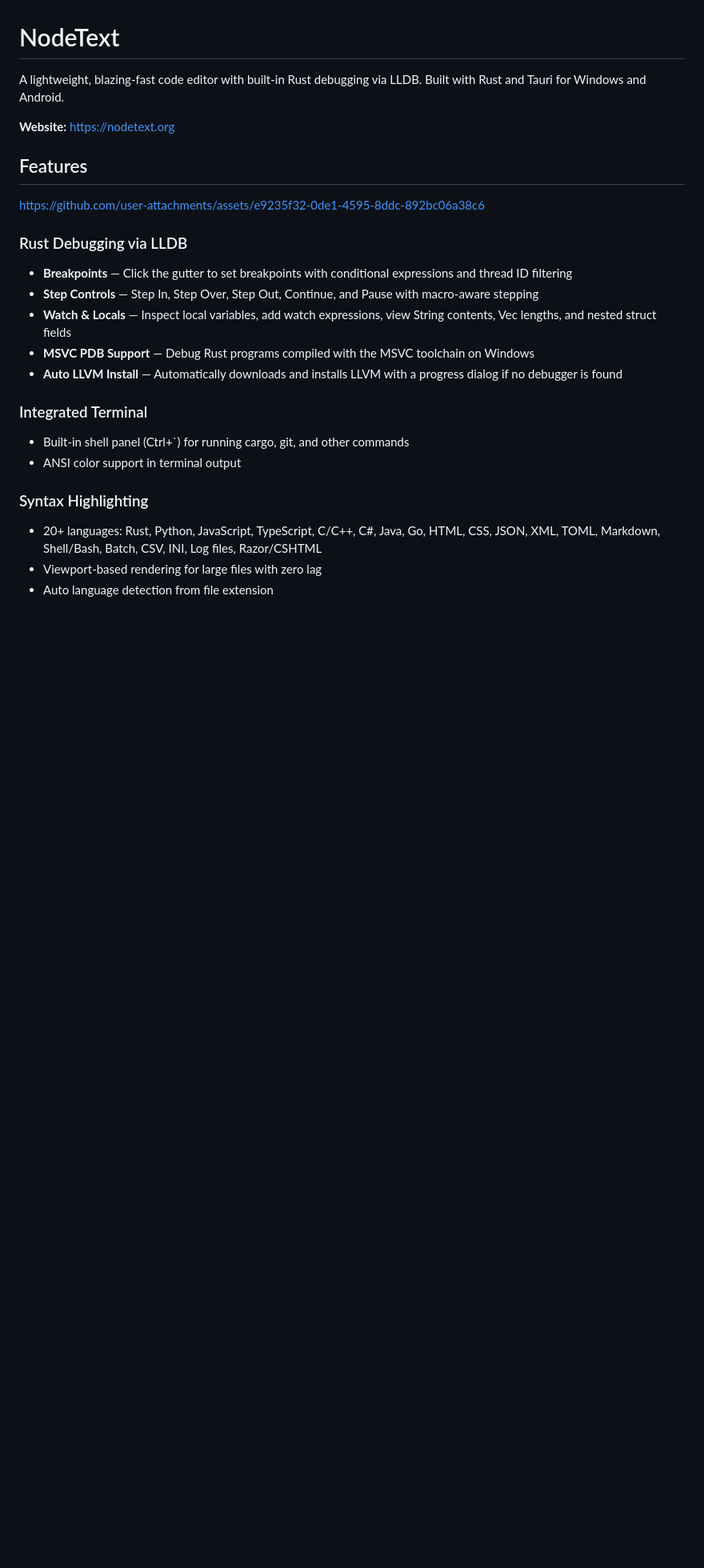
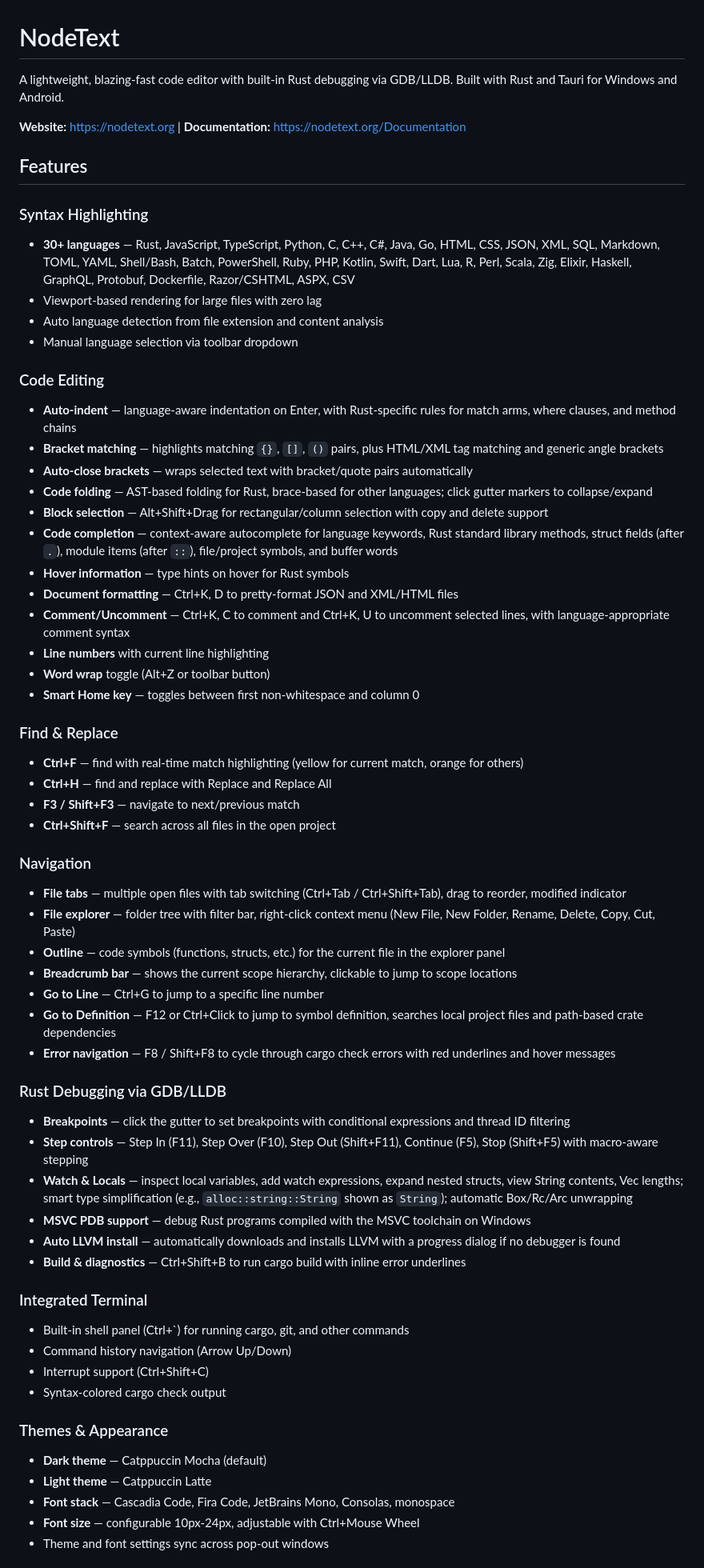
Before and after one commit to sorainnosia/NodeText, a Markdown page: README.md, the part around one of its changes. Shown at 80% size. Drawn GitHub-style; blank space fills up the shorter version.

```diff
--- a/README.md
+++ b/README.md
@@ -1,26 +1,64 @@
 # NodeText
 
-A lightweight, blazing-fast code editor with built-in Rust debugging via LLDB. Built with Rust and Tauri for Windows and Android.
+A lightweight, blazing-fast code editor with built-in Rust debugging via GDB/LLDB. Built with Rust and Tauri for Windows and Android.
 
-**Website:** [https://nodetext.org](https://nodetext.org)
+**Website:** [https://nodetext.org](https://nodetext.org) | **Documentation:** [https://nodetext.org/Documentation](https://nodetext.org/Documentation)
 
 ## Features
-https://github.com/user-attachments/assets/e9235f32-0de1-4595-8ddc-892bc06a38c6
 
+### Syntax Highlighting
+- **30+ languages** — Rust, JavaScript, TypeScript, Python, C, C++, C#, Java, Go, HTML, CSS, JSON, XML, SQL, Markdown, TOML, YAML, Shell/Bash, Batch, PowerShell, Ruby, PHP, Kotlin, Swift, Dart, Lua, R, Perl, Scala, Zig, Elixir, Haskell, GraphQL, Protobuf, Dockerfile, Razor/CSHTML, ASPX, CSV
+- Viewport-based rendering for large files with zero lag
+- Auto language detection from file extension and content analysis
+- Manual language selection via toolbar dropdown
 
-### Rust Debugging via LLDB
-- **Breakpoints** — Click the gutter to set breakpoints with conditional expressions and thread ID filtering
-- **Step Controls** — Step In, Step Over, Step Out, Continue, and Pause with macro-aware stepping
-- **Watch & Locals** — Inspect local variables, add watch expressions, view String contents, Vec lengths, and nested struct fields
-- **MSVC PDB Support** — Debug Rust programs compiled with the MSVC toolchain on Windows
-- **Auto LLVM Install** — Automatically downloads and installs LLVM with a progress dialog if no debugger is found
+### Code Editing
+- **Auto-indent** — language-aware indentation on Enter, with Rust-specific rules for match arms, where clauses, and method chains
+- **Bracket matching** — highlights matching `{}`, `[]`, `()` pairs, plus HTML/XML tag matching and generic angle brackets
+- **Auto-close brackets** — wraps selected text with bracket/quote pairs automatically
+- **Code folding** — AST-based folding for Rust, brace-based for other languages; click gutter markers to collapse/expand
+- **Block selection** — Alt+Shift+Drag for rectangular/column selection with copy and delete support
+- **Code completion** — context-aware autocomplete for language keywords, Rust standard library methods, struct fields (after `.`), module items (after `::`), file/project symbols, and buffer words
+- **Hover information** — type hints on hover for Rust symbols
+- **Document formatting** — Ctrl+K, D to pretty-format JSON and XML/HTML files
+- **Comment/Uncomment** — Ctrl+K, C to comment and Ctrl+K, U to uncomment selected lines, with language-appropriate comment syntax
+- **Line numbers** with current line highlighting
+- **Word wrap** toggle (Alt+Z or toolbar button)
+- **Smart Home key** — toggles between first non-whitespace and column 0
+
+### Find & Replace
+- **Ctrl+F** — find with real-time match highlighting (yellow for current match, orange for others)
+- **Ctrl+H** — find and replace with Replace and Replace All
+- **F3 / Shift+F3** — navigate to next/previous match
+- **Ctrl+Shift+F** — search across all files in the open project
+
+### Navigation
+- **File tabs** — multiple open files with tab switching (Ctrl+Tab / Ctrl+Shift+Tab), drag to reorder, modified indicator
+- **File explorer** — folder tree with filter bar, right-click context menu (New File, New Folder, Rename, Delete, Copy, Cut, Paste)
+- **Outline** — code symbols (functions, structs, etc.) for the current file in the explorer panel
+- **Breadcrumb bar** — shows the current scope hierarchy, clickable to jump to scope locations
+- **Go to Line** — Ctrl+G to jump to a specific line number
+- **Go to Definition** — F12 or Ctrl+Click to jump to symbol definition, searches local project files and path-based crate dependencies
+- **Error navigation** — F8 / Shift+F8 to cycle through cargo check errors with red underlines and hover messages
+
+### Rust Debugging via GDB/LLDB
+- **Breakpoints** — click the gutter to set breakpoints with conditional expressions and thread ID filtering
+- **Step controls** — Step In (F11), Step Over (F10), Step Out (Shift+F11), Continue (F5), Stop (Shift+F5) with macro-aware stepping
+- **Watch & Locals** — inspect local variables, add watch expressions, expand nested structs, view String contents, Vec lengths; smart type simplification (e.g., `alloc::string::String` shown as `String`); automatic Box/Rc/Arc unwrapping
+- **MSVC PDB support** — debug Rust programs compiled with the MSVC toolchain on Windows
+- **Auto LLVM install** — automatically downloads and installs LLVM with a progress dialog if no debugger is found
+- **Build & diagnostics** — Ctrl+Shift+B to run cargo build with inline error underlines
 
 ### Integrated Terminal
-- Built-in shell panel (Ctrl+`) for running cargo, git, and other commands
-- ANSI color support in terminal output
+- Built-in shell panel (Ctrl+\`) for running cargo, git, and other commands
+- Command history navigation (Arrow Up/Down)
+- Interrupt support (Ctrl+Shift+C)
+- Syntax-colored cargo check output
 
-### Syntax Highlighting
-- 20+ languages: Rust, Python, JavaScript, TypeScript, C/C++, C#, Java, Go, HTML, CSS, JSON, XML, TOML, Markdown, Shell/Bash, Batch, CSV, INI, Log files, Razor/CSHTML
-- Viewport-based rendering for large files with zero lag
-- Auto language detection from file extension
+### Themes & Appearance
+- **Dark theme** — Catppuccin Mocha (default)
+- **Light theme** — Catppuccin Latte
+- **Font stack** — Cascadia Code, Fira Code, JetBrains Mono, Consolas, monospace
+- **Font size** — configurable 10px-24px, adjustable with Ctrl+Mouse Wheel
+- Theme and font settings sync across pop-out windows
 
```
Also changed, not shown: other parts of README.md (+83 -24 lines).
